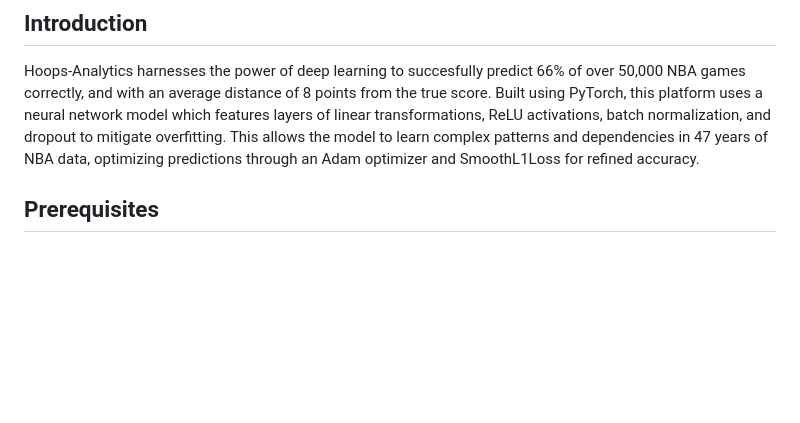
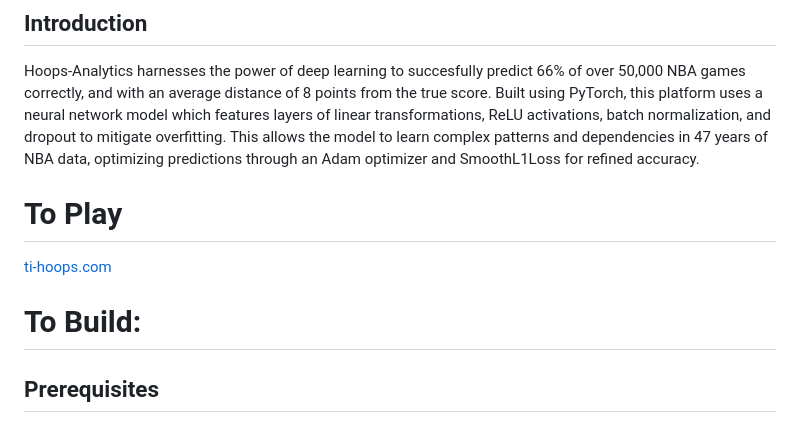
Before and after one commit to santiagoperezlugo/Ti-Hoops, a Markdown page: README.md, the part around the change. Rendered like a GitHub page; blank space fills up the shorter version.

```diff
--- a/README.md
+++ b/README.md
@@ -4,6 +4,12 @@
 
 ## Introduction
 Hoops-Analytics harnesses the power of deep learning to succesfully predict 66% of over 50,000 NBA games correctly, and with an average distance of 8 points from the true score. Built using PyTorch, this platform uses a neural network model which features layers of linear transformations, ReLU activations, batch normalization, and dropout to mitigate overfitting. This allows the model to learn complex patterns and dependencies in 47 years of NBA data, optimizing predictions through an Adam optimizer and SmoothL1Loss for refined accuracy.
+
+
+# To Play
+[ti-hoops.com](http://ti-hoops.com)
+
+# To Build:
 
 ## Prerequisites
 - Python 3.8+
```
